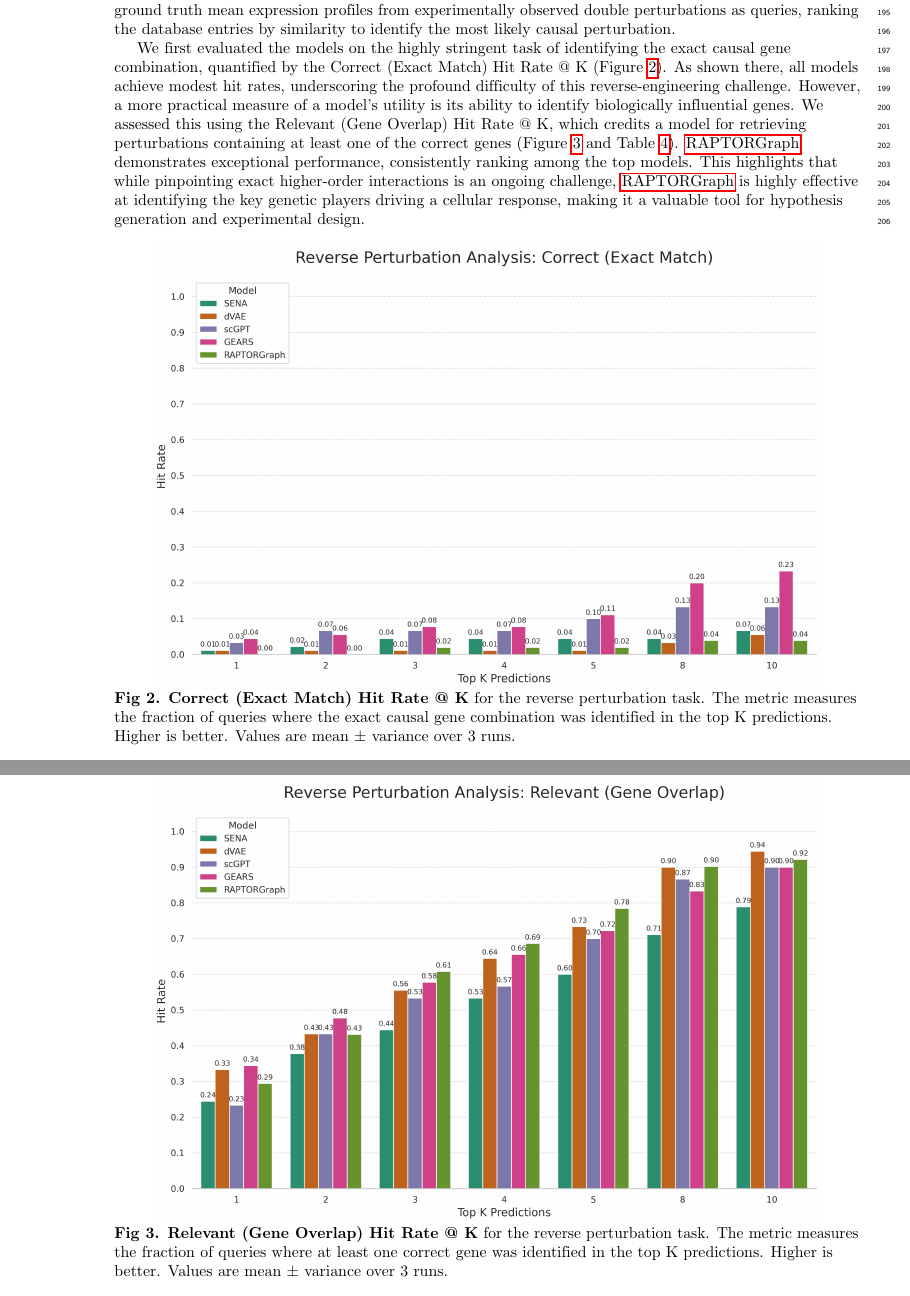
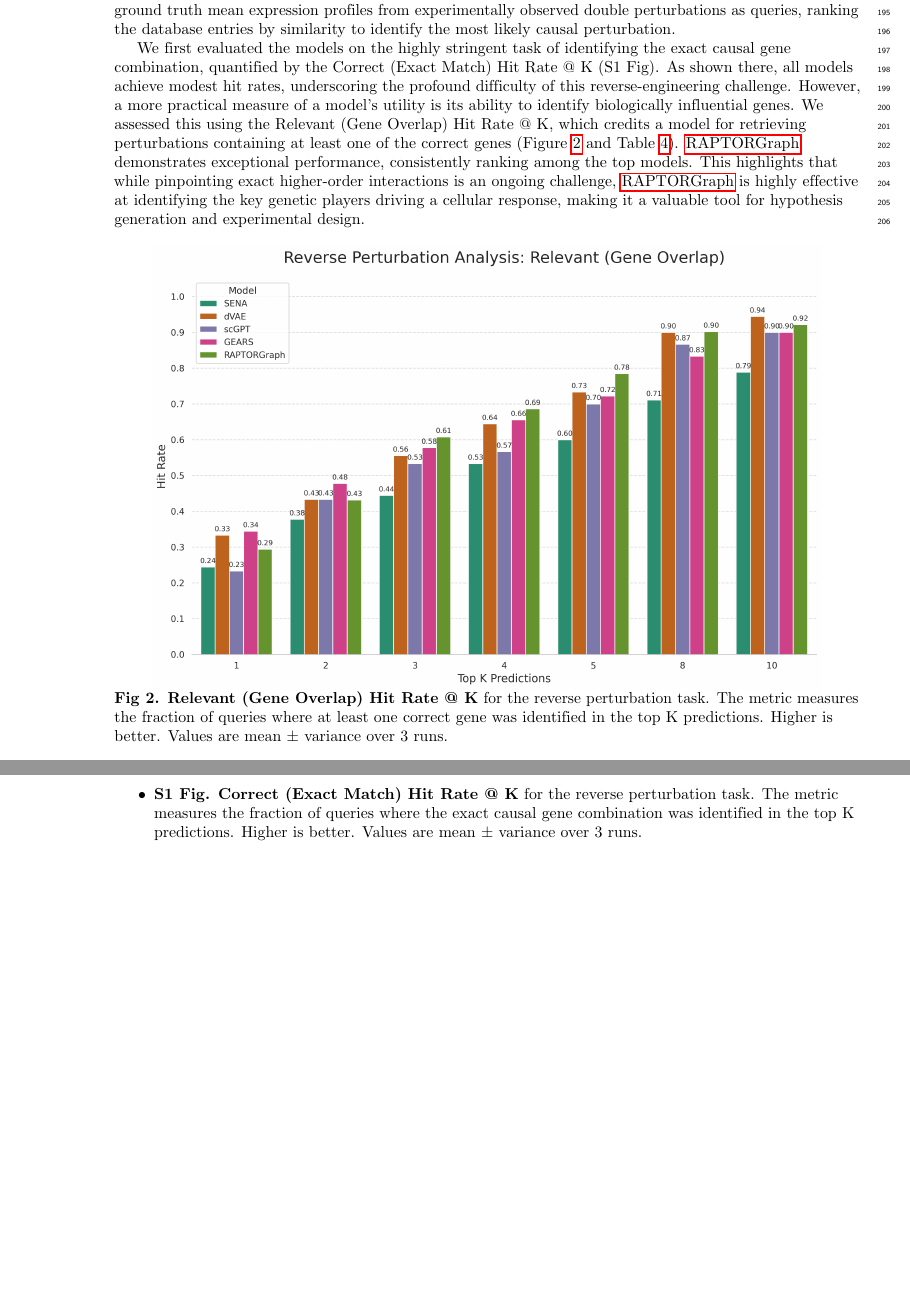
Before and after one commit to mikelhernaez/RAPTORGraph-Graph-Based-Pathway-Modeling-for-Causal-Discovery-in-Single-Cell-Perturbations, a LaTeX document (main.tex): two parts of pages 8 and 9 of 18 before the commit and two parts of pages 8 and 17 of 17 after it, joined at a grey line, cut so that both start at the same text, the shorter picture padded with empty space. Compiled offline with pdfLaTeX.

Commit message:
docs(plos): move exact-match retrieval plot to supporting information

```diff
--- a/main.tex
+++ b/main.tex
@@ -838,19 +838,12 @@ The analysis was performed on a controlled combinatorial space of 20 transcripti
 For each model, we generated a database of predicted expression profiles for all possible double-gene perturbations within this subset.
 We then used the ground truth mean expression profiles from experimentally observed double perturbations as queries, ranking the database entries by similarity to identify the most likely causal perturbation.
 
-We first evaluated the models on the highly stringent task of identifying the exact causal gene combination, quantified by the Correct (Exact Match) Hit Rate @ K (\Cref{fig:hit_rate_exact}).
+We first evaluated the models on the highly stringent task of identifying the exact causal gene combination, quantified by the Correct (Exact Match) Hit Rate @ K (S1 Fig).
 As shown there, all models achieve modest hit rates, underscoring the profound difficulty of this reverse-engineering challenge.
 However, a more practical measure of a model's utility is its ability to identify biologically influential genes.
 We assessed this using the Relevant (Gene Overlap) Hit Rate @ K, which credits a model for retrieving perturbations containing at least one of the correct genes (\Cref{fig:hit_rate_relevant} and \Cref{tab:hit_rate}).
 \Gls{raptorgraph} demonstrates exceptional performance, consistently ranking among the top models.
 This highlights that while pinpointing exact higher-order interactions is an ongoing challenge, \gls{raptorgraph} is highly effective at identifying the key genetic players driving a cellular response, making it a valuable tool for hypothesis generation and experimental design.
-
-\begin{figure}[!ht]
-    \centering
-    \includegraphics[width=0.9\linewidth]{gfx/results/hit_rate_at_k_correct_exact_match.png}
-    \caption{\textbf{Correct (Exact Match) Hit Rate @ K} for the reverse perturbation task. The metric measures the fraction of queries where the exact causal gene combination was identified in the top K predictions. Higher is better. Values are mean $\pm$ variance over 3 runs.}
-    \label{fig:hit_rate_exact}
-\end{figure}
 
 \begin{figure}[!ht]
     \centering
@@ -1129,6 +1122,7 @@ The Norman-CPA Perturb-seq dataset is available from the original Norman et al.
 % ==== inlined: 07_supporting.tex ====
 \section*{Supporting information}
 \begin{itemize}
+\item \textbf{S1 Fig. Correct (Exact Match) Hit Rate @ K} for the reverse perturbation task. The metric measures the fraction of queries where the exact causal gene combination was identified in the top K predictions. Higher is better. Values are mean $\pm$ variance over 3 runs.
 \item \textbf{S1 Table.} Full hyperparameter sweep and ablation results for the $\beta$-VAE regularization parameter and DAGMA loss weights.
 \end{itemize}
 
```
